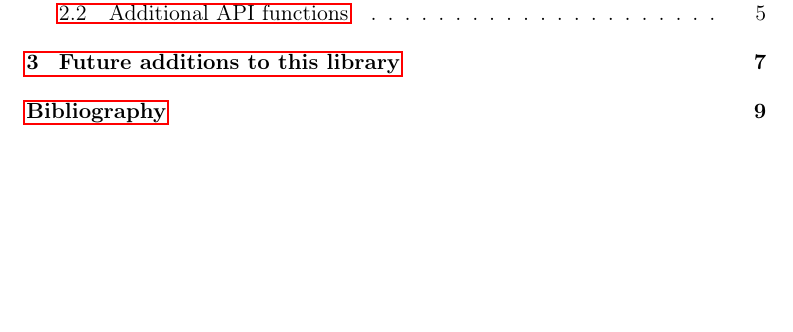
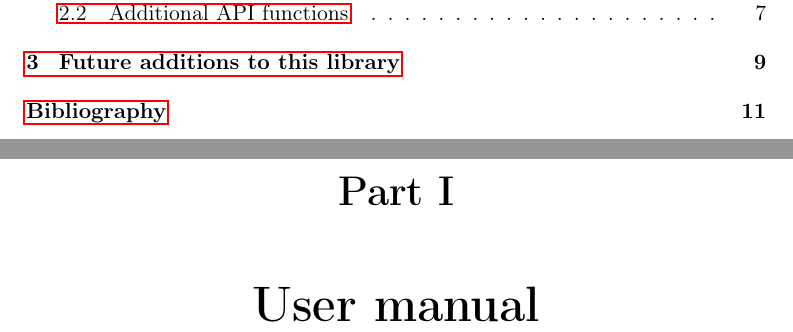
Before and after one commit to s-expressionists/Concrete-Syntax-Tree, a LaTeX book (Documentation/concrete-syntax-tree.tex, which reads Documentation/part-user-manual.tex): part of page 3 of 13 before the commit and two parts of pages 3 and 7 of 15 after it, the two joined at a grey line, cut so that both start at the same text, the shorter picture padded with empty space. Compiled offline with pdfLaTeX; a LaTeX package or settings file that is missing is left out.

Commit message:
Introduce a user-manual part.

```diff
--- /dev/null
+++ b/Documentation/part-user-manual.tex
@@ -0,0 +1,3 @@
+\part{User manual}
+\inputtex{chap-basic-use.tex}
+\inputtex{chap-future.tex}
```
Also changed, not shown: Documentation/concrete-syntax-tree.tex (+1 -2 lines).
